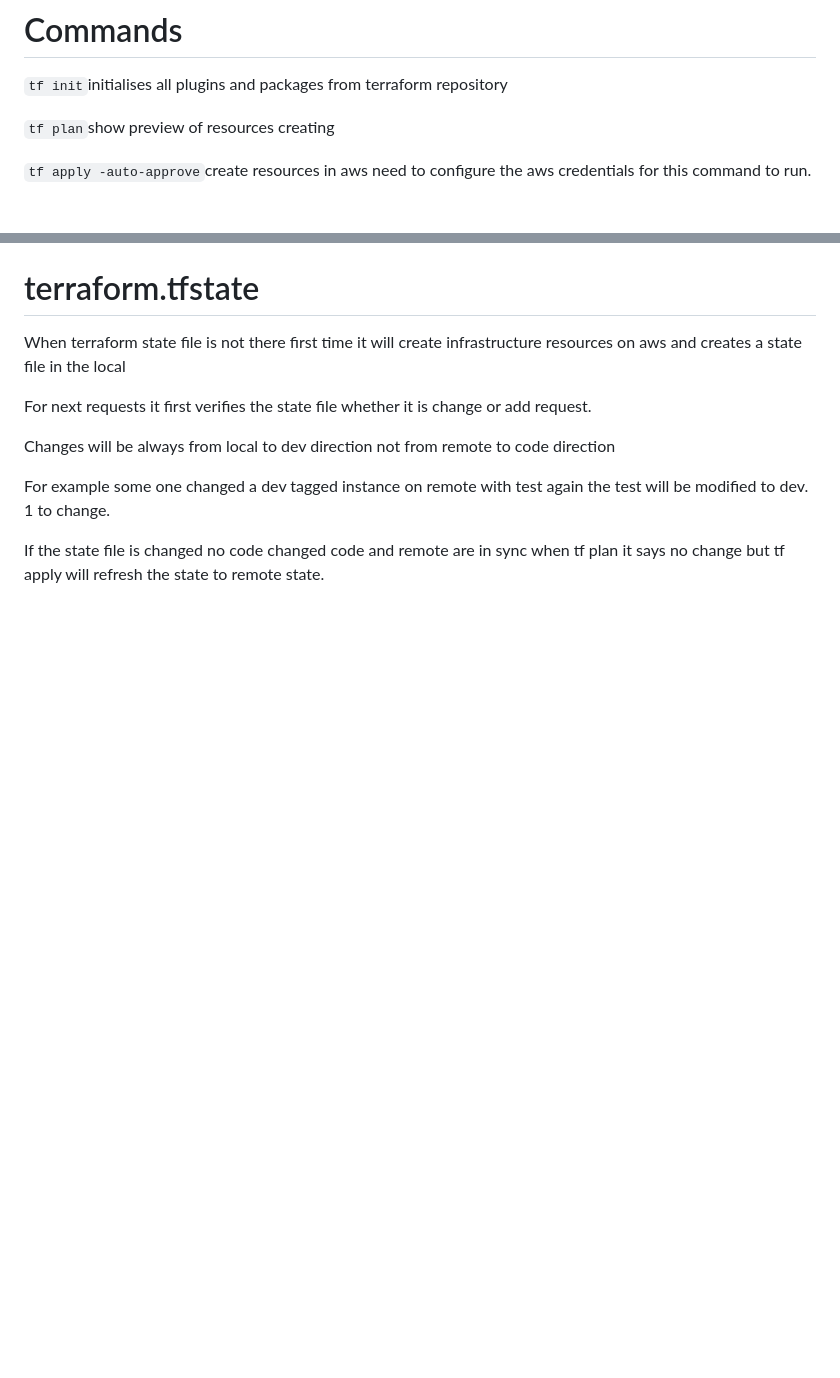
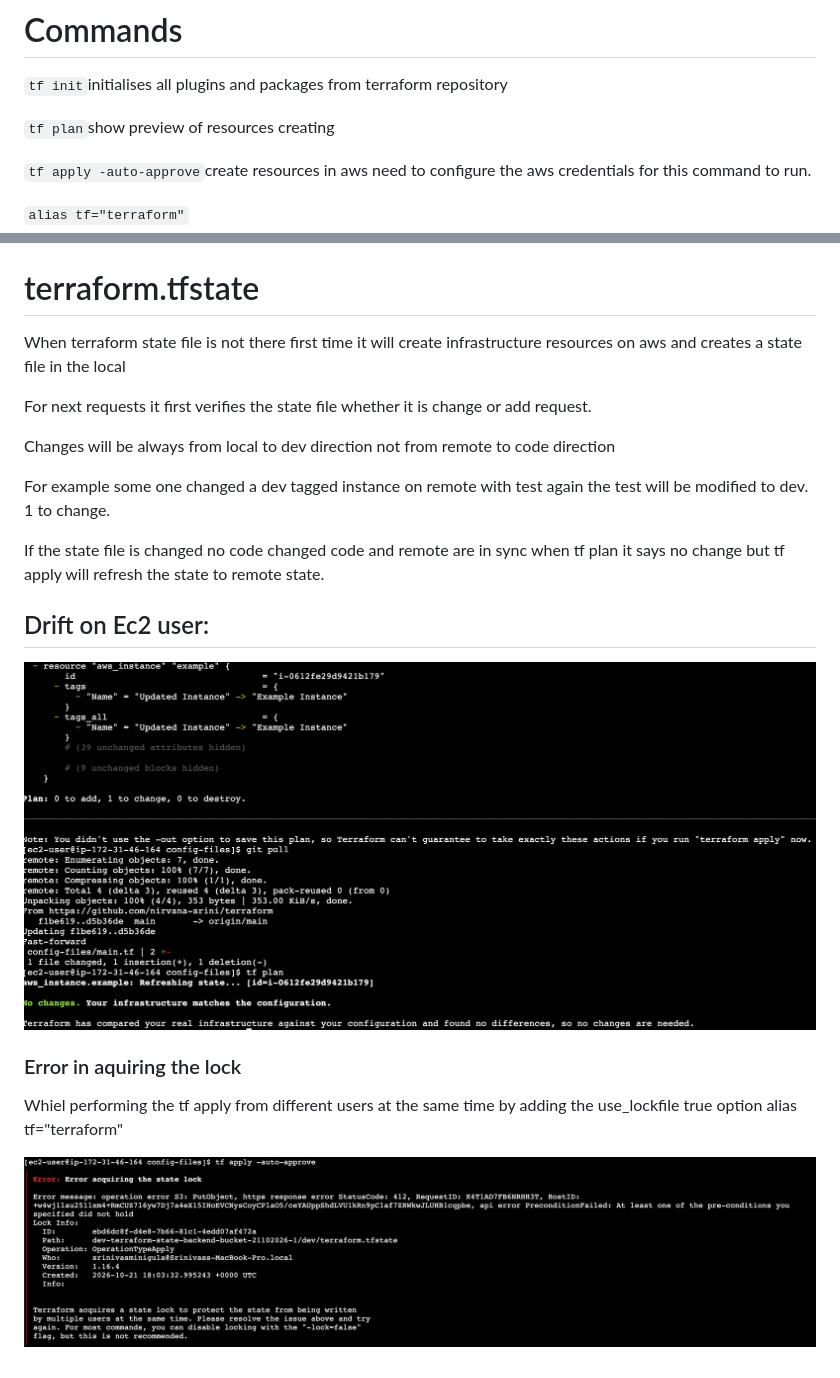
Before and after one commit to nirvana-srini/terraform, a Markdown page: README.md, 2 parts joined by grey strips. GitHub-like rendering; pictures changed too: image/README/1792604637976.png (added), image/README/1792605920549.png (added); blank space fills up the shorter version.

Commit message:
TF lock s3

```diff
--- a/README.md
+++ b/README.md
@@ -43,6 +43,7 @@ No hard coded values in the resources configuration file.
 
 `tf apply -auto-approve`create resources in aws need to configure the aws credentials for this command to run.
 
+`alias tf="terraform"`
 
 # terraform.tfstate
 
@@ -55,3 +56,14 @@ Changes will be always from local to dev direction not from remote to code direc
 For example some one changed a dev tagged instance on remote with test again the test will be modified to dev. 1 to change.
 
 If the state file is changed no code changed code and remote are in sync when tf plan it says no change but tf apply will refresh the state to remote state.
+
+
+## Drift on Ec2 user:
+
+![1792604637976](image/README/1792604637976.png)
+
+### Error in aquiring the lock
+
+Whiel performing the tf apply from different users at the same time by adding the use_lockfile true option alias tf="terraform"
+
+![1792605920549](image/README/1792605920549.png)
```
Also changed, not shown: 2 other files.
